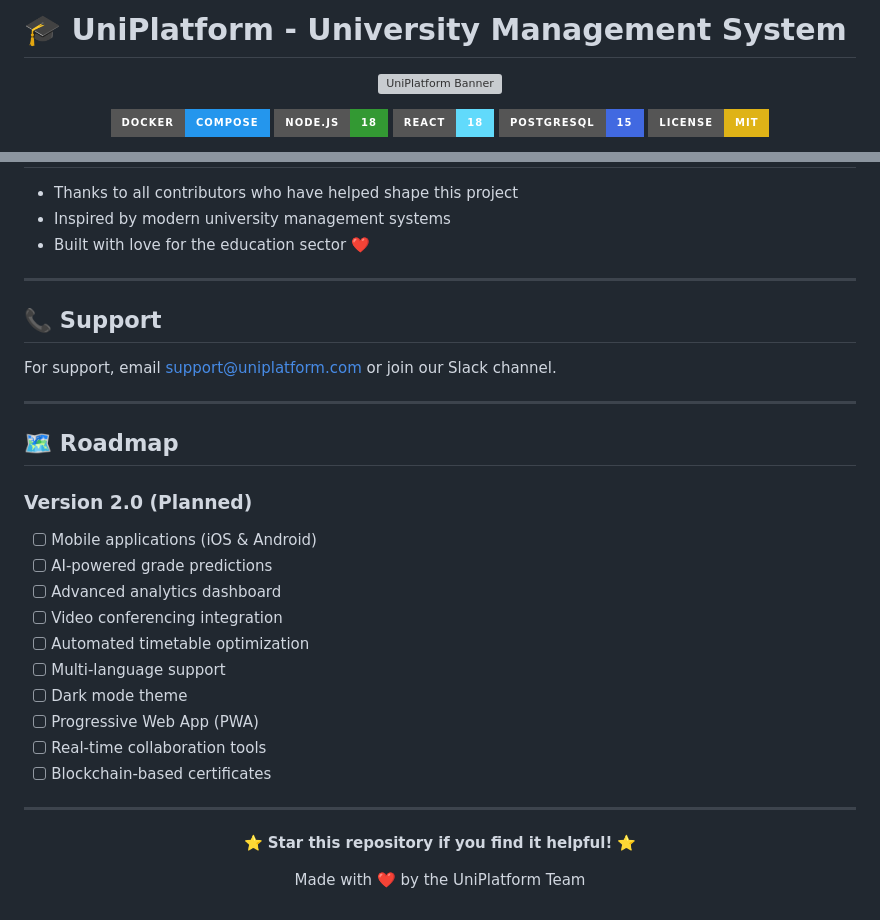
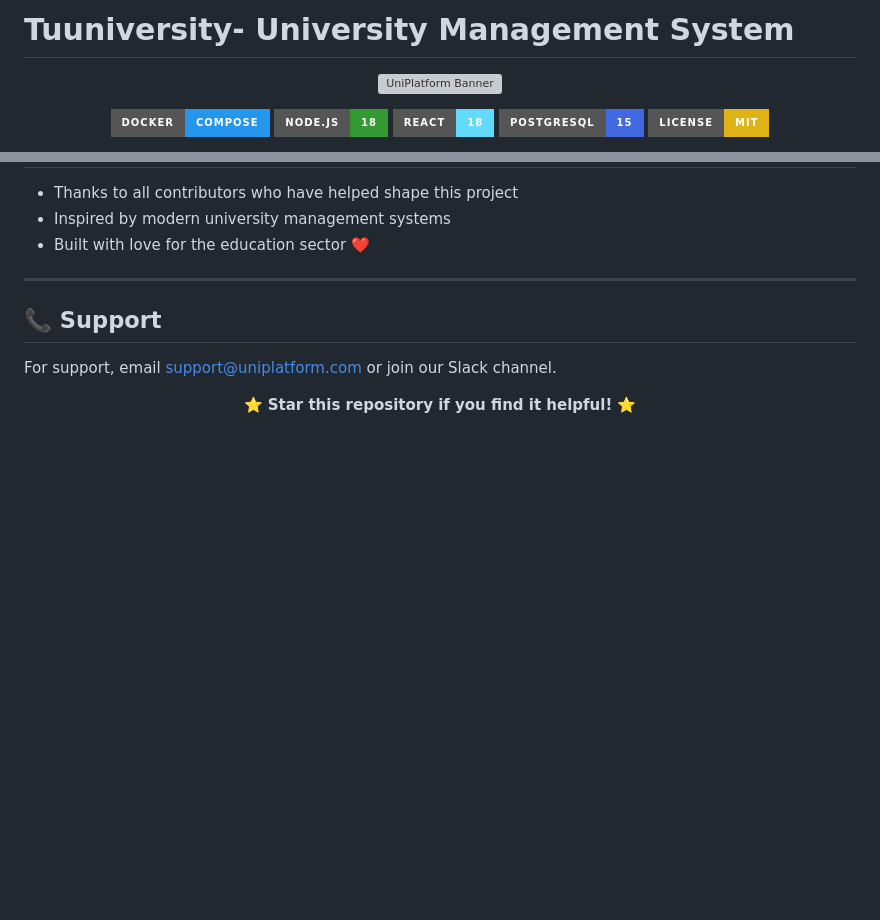
Before and after one commit to TUNUNIVERSITY/Tununiversity-version-1.1, a Markdown page: README.md, 2 parts joined by grey strips. Rendered like a GitHub page; badges without logos; blank space fills up the shorter version; grey boxes are pictures that could not be loaded.

Commit message:
Rename project and remove roadmap section
Updated project name from 'UniPlatform' to 'Tuuniversity' and removed the roadmap section.

```diff
--- a/README.md
+++ b/README.md
@@ -1,4 +1,4 @@
-# 🎓 UniPlatform - University Management System
+# Tuuniversity- University Management System
 
 <div align="center">
 
@@ -801,29 +801,10 @@ This project is licensed under the MIT License - see the [LICENSE](LICENSE) file
 
 For support, email support@uniplatform.com or join our Slack channel.
 
----
-
-## 🗺️ Roadmap
-
-### Version 2.0 (Planned)
-
-- [ ] Mobile applications (iOS & Android)
-- [ ] AI-powered grade predictions
-- [ ] Advanced analytics dashboard
-- [ ] Video conferencing integration
-- [ ] Automated timetable optimization
-- [ ] Multi-language support
-- [ ] Dark mode theme
-- [ ] Progressive Web App (PWA)
-- [ ] Real-time collaboration tools
-- [ ] Blockchain-based certificates
-
----
 
 <div align="center">
 
 **⭐ Star this repository if you find it helpful! ⭐**
 
-Made with ❤️ by the UniPlatform Team
 
 </div>
```
